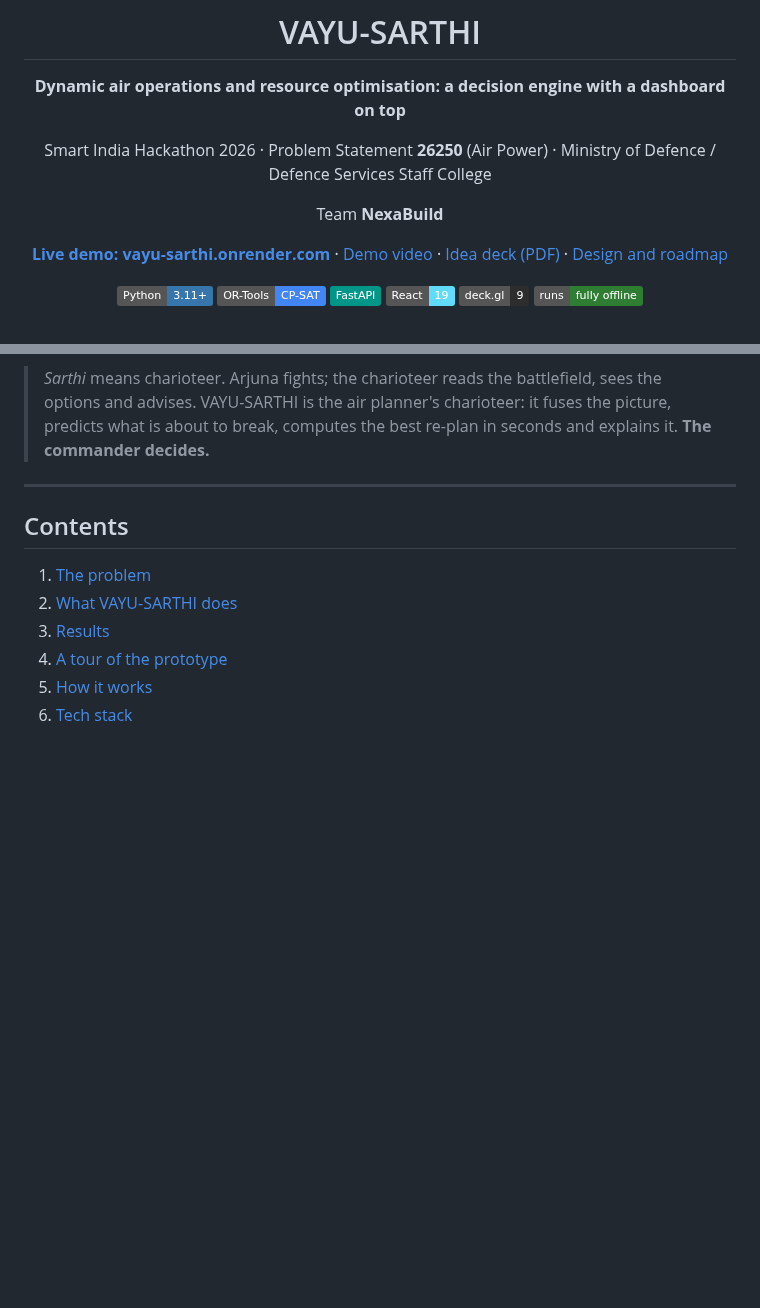
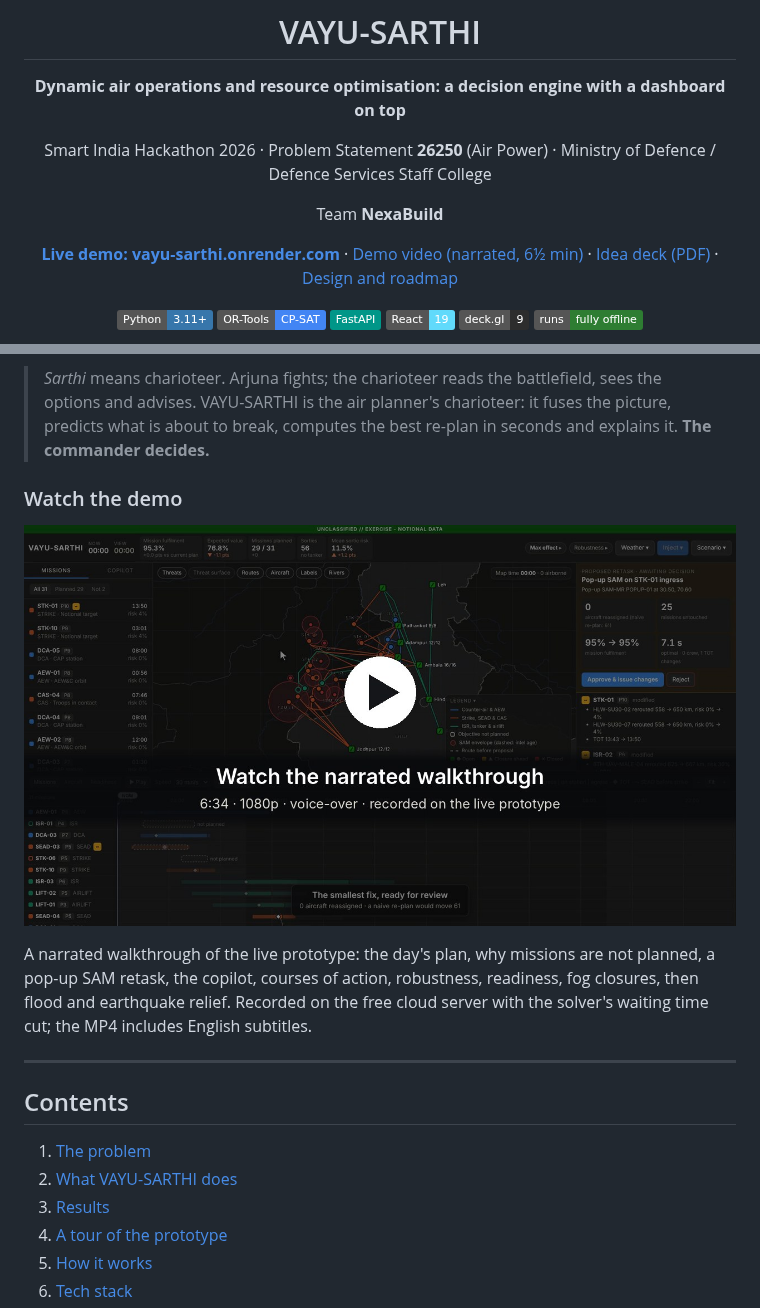
Before and after one commit to DeepakSinghhh/Air-power-Dynamic, a Markdown page: README.md, 2 parts joined by grey strips. Drawn GitHub-style; pictures changed too: docs/media/screenshots/00-demo-video.jpg (added); badges without logos; blank space fills up the shorter version.

Commit message:
README: feature the narrated demo video with a thumbnail near the top
Co-Authored-By: Claude Opus 5.5 <noreply@anthropic.com>
Claude-Session: https://claude.ai/code/session_01UAkYHA1fRCXYtSgq8fkKuR

```diff
--- a/README.md
+++ b/README.md
@@ -9,7 +9,7 @@ Smart India Hackathon 2026 · Problem Statement **26250** (Air Power) · Ministr
 Team **NexaBuild**
 
 **[Live demo: vayu-sarthi.onrender.com](https://vayu-sarthi.onrender.com/)** ·
-[Demo video](docs/media/VAYU-SARTHI_demo.mp4) ·
+[Demo video (narrated, 6½ min)](docs/media/VAYU-SARTHI_demo.mp4) ·
 [Idea deck (PDF)](docs/NexaBuild_VAYU-SARTHI_SIH2026.pdf) ·
 [Design and roadmap](docs/PLAN.md)
 
@@ -27,6 +27,14 @@ Team **NexaBuild**
 > *Sarthi* means charioteer. Arjuna fights; the charioteer reads the battlefield, sees the options and advises.
 > VAYU-SARTHI is the air planner's charioteer: it fuses the picture, predicts what is about to break, computes the
 > best re-plan in seconds and explains it. **The commander decides.**
+
+### Watch the demo
+
+[![Watch the narrated walkthrough of VAYU-SARTHI (6 min 34 s)](docs/media/screenshots/00-demo-video.jpg)](docs/media/VAYU-SARTHI_demo.mp4)
+
+A narrated walkthrough of the live prototype: the day's plan, why missions are not planned, a pop-up SAM retask, the
+copilot, courses of action, robustness, readiness, fog closures, then flood and earthquake relief. Recorded on the free
+cloud server with the solver's waiting time cut; the MP4 includes English subtitles.
 
 ---
 
```
